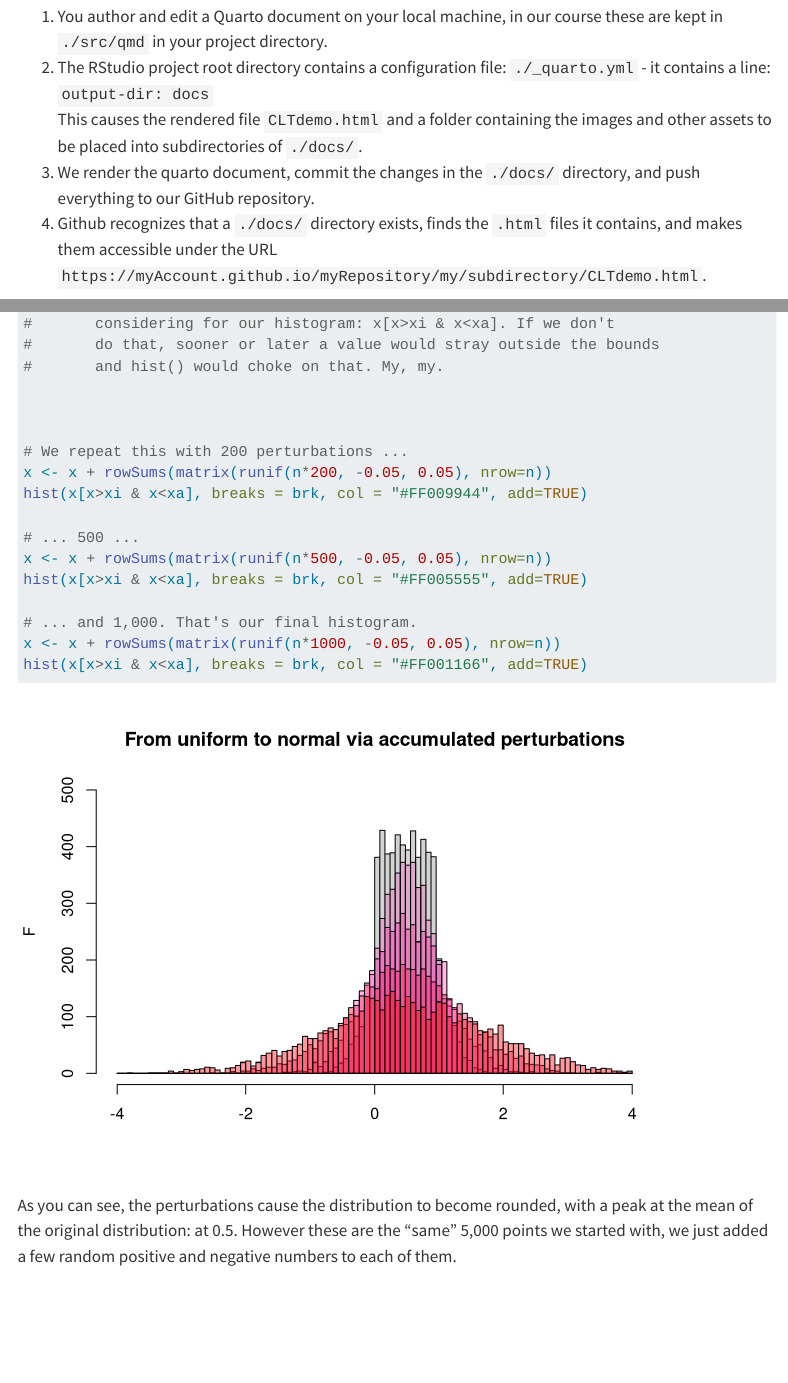
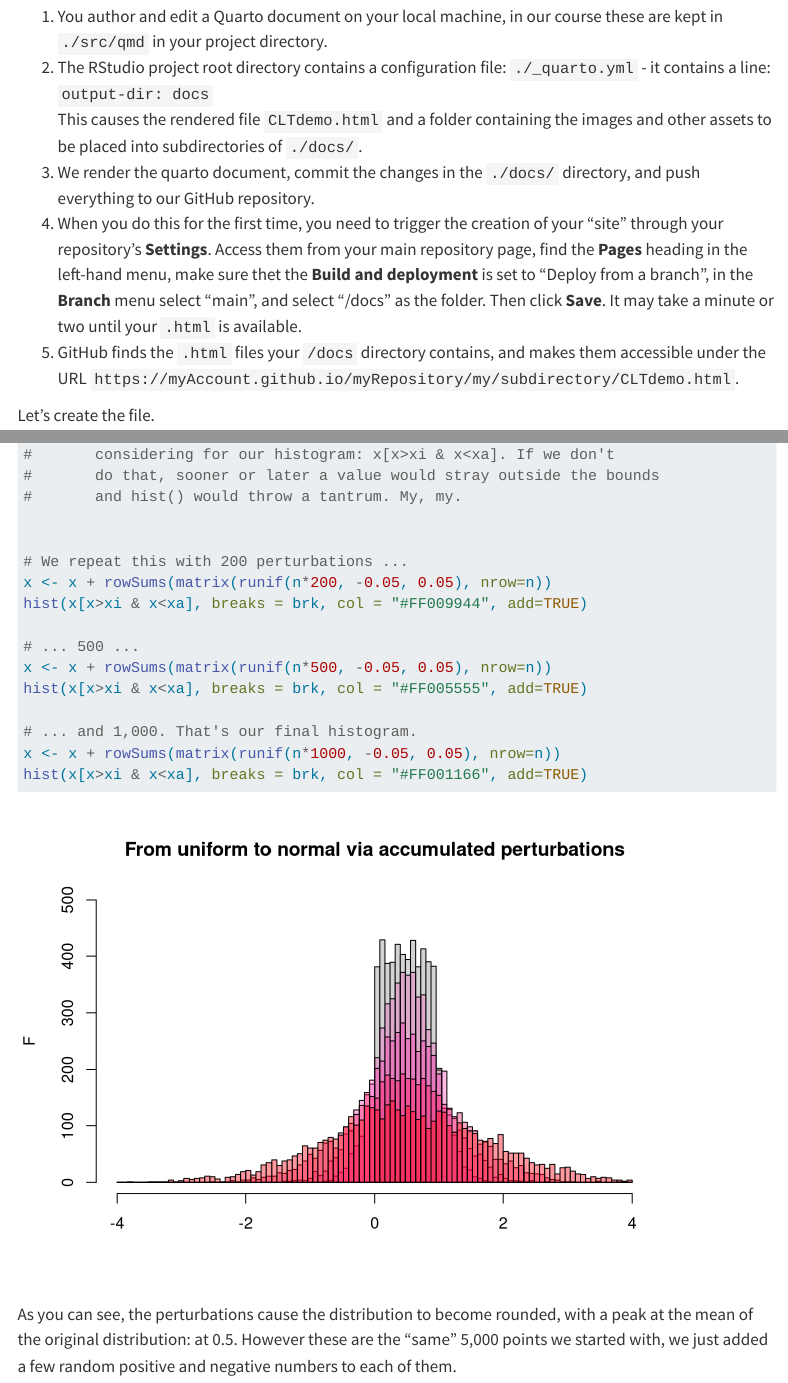
Before and after one commit to hyginn/CSB195, a Quarto document (src/qmd/CLTdemo.qmd): the page in a window 1100 px wide, from 270 px down, and a second part further down, joined at a grey line. Rendered offline with R 4.5, knitr and Pandoc in place of Quarto, with nearby package versions; menus at the side of the page are left out.

Commit message:
Added a note about the mechanics of deployment as a repo associated "site" on GitHub

```diff
--- a/src/qmd/CLTdemo.qmd
+++ b/src/qmd/CLTdemo.qmd
@@ -36,7 +36,8 @@ This Quarto document demonstrates a document that is rendered to html in the `./
 1. The RStudio project root directory contains a configuration file: `./_quarto.yml` - it contains a line:<br/>
 `  output-dir: docs`<br/>This causes the rendered file `CLTdemo.html` and a folder containing the images and other assets to be placed into subdirectories of `./docs/`.
 1. We render the quarto document, commit the changes in the `./docs/` directory, and push everything to our GitHub repository.
-1. Github recognizes that a `./docs/` directory exists, finds the `.html` files it contains, and makes them accessible under the URL `https://myAccount.github.io/myRepository/my/subdirectory/CLTdemo.html`.
+1. When you do this for the first time, you need to trigger the creation of your "site" through your repository's **Settings**. Access them from your main repository page, find the **Pages** heading in the left-hand menu, make sure thet the **Build and deployment** is set to "Deploy from a branch", in the **Branch** menu select "main", and select "/docs" as the folder. Then click **Save**. It may take a minute or two until your `.html` is available.
+1. GitHub finds the `.html` files your `/docs` directory contains, and makes them accessible under the URL `https://myAccount.github.io/myRepository/my/subdirectory/CLTdemo.html`.
 
 Let's create the file.
 
@@ -100,8 +101,7 @@ hist(x[x>xi & x<xa], breaks = brk, col = "#FF00AA33", add=TRUE)
 # Note: for display we clip the values to lie between the bounds we are
 #       considering for our histogram: x[x>xi & x<xa]. If we don't
 #       do that, sooner or later a value would stray outside the bounds
-#       and hist() would choke on that. My, my.
-
+#       and hist() would throw a tantrum. My, my.
 
 
 # We repeat this with 200 perturbations ...
```
